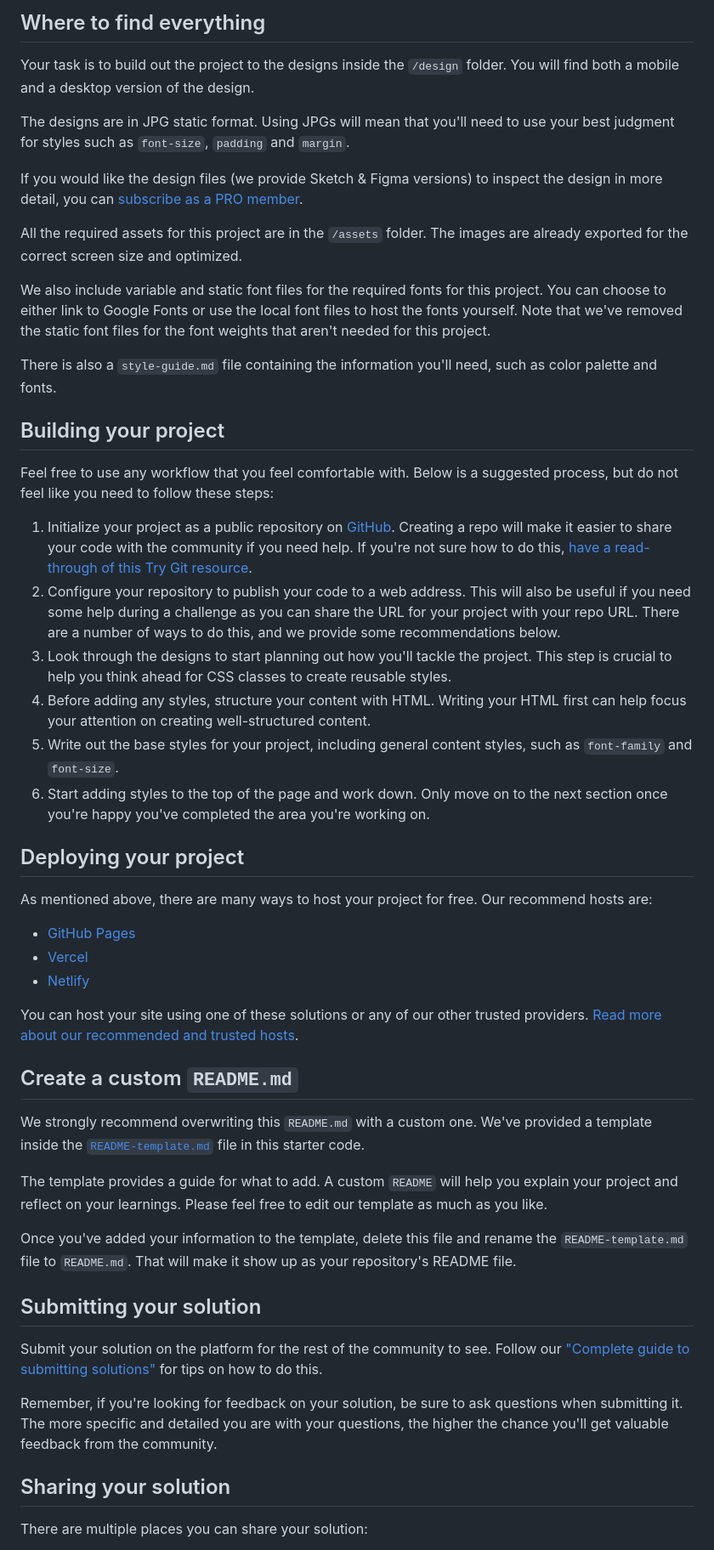
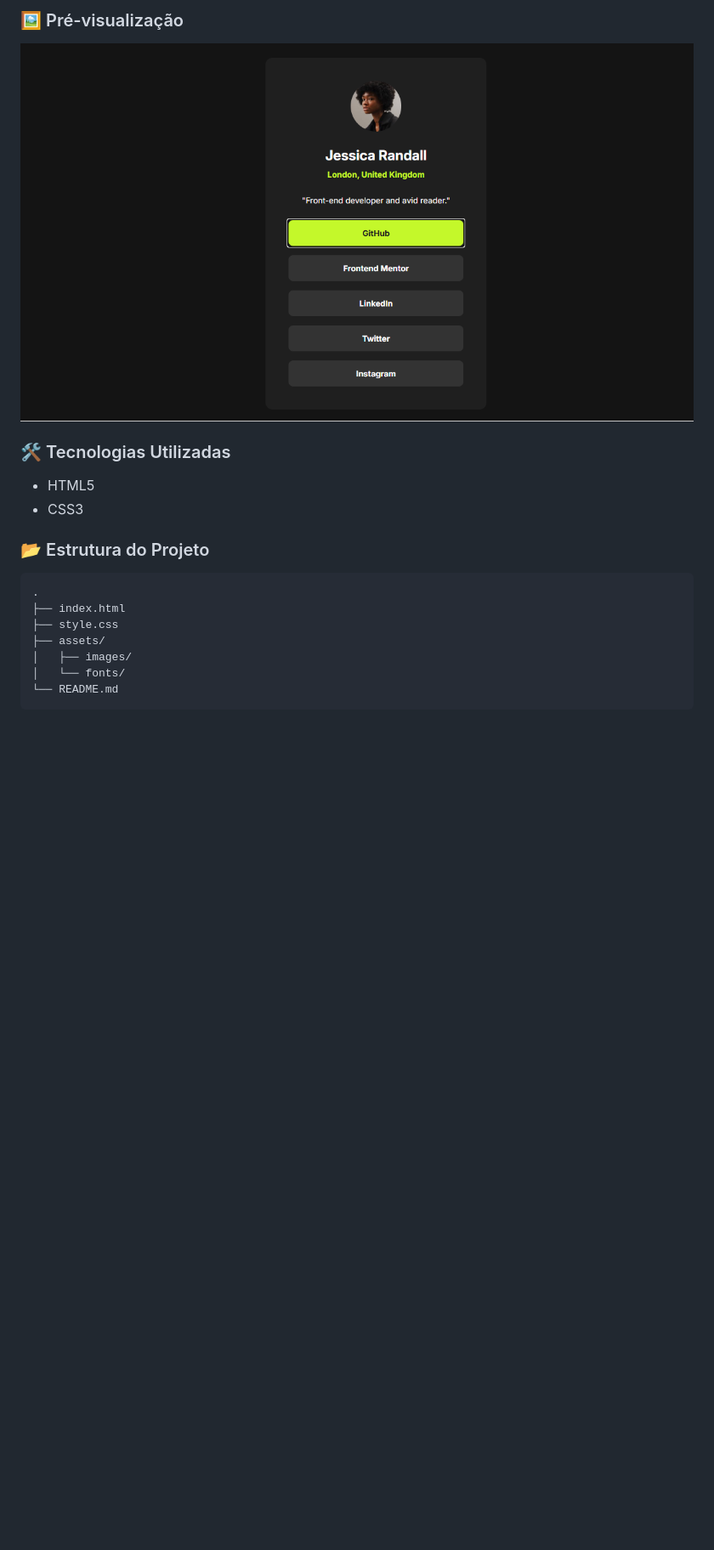
Before and after one commit to pedrohfidg/social-links-profile, a Markdown page: README.md, the part around the change printed below. Shown: that part at 85% size. Drawn GitHub-style; pictures changed too: assets/images/preview.png (added); blank space fills up the shorter version.

````diff
--- a/README.md
+++ b/README.md
@@ -24,54 +53,19 @@ Want some support on the challenge? [Join our community](https://www.frontendmen
 
-## Where to find everything
+### 🖼 Pré-visualização
+![Prévia do Projeto](./assets/images/preview.png)
 
-Your task is to build out the project to the designs inside the `/design` folder. You will find both a mobile and a desktop version of the design.
+### 🛠 Tecnologias Utilizadas
+- HTML5
+- CSS3
 
-The designs are in JPG static format. Using JPGs will mean that you'll need to use your best judgment for styles such as `font-size`, `padding` and `margin`.
+### 📂 Estrutura do Projeto
+```
+.
+├── index.html
+├── style.css
+├── assets/
+│   ├── images/
+│   └── fonts/
+└── README.md
+```
 
-If you would like the design files (we provide Sketch & Figma versions) to inspect the design in more detail, you can [subscribe as a PRO member](https://www.frontendmentor.io/pro).
-
-All the required assets for this project are in the `/assets` folder. The images are already exported for the correct screen size and optimized.
-
-We also include variable and static font files for the required fonts for this project. You can choose to either link to Google Fonts or use the local font files to host the fonts yourself. Note that we've removed the static font files for the font weights that aren't needed for this project.
-
-There is also a `style-guide.md` file containing the information you'll need, such as color palette and fonts.
-
-## Building your project
-
-Feel free to use any workflow that you feel comfortable with. Below is a suggested process, but do not feel like you need to follow these steps:
-
-1. Initialize your project as a public repository on [GitHub](https://github.com/). Creating a repo will make it easier to share your code with the community if you need help. If you're not sure how to do this, [have a read-through of this Try Git resource](https://try.github.io/).
-2. Configure your repository to publish your code to a web address. This will also be useful if you need some help during a challenge as you can share the URL for your project with your repo URL. There are a number of ways to do this, and we provide some recommendations below.
-3. Look through the designs to start planning out how you'll tackle the project. This step is crucial to help you think ahead for CSS classes to create reusable styles.
-4. Before adding any styles, structure your content with HTML. Writing your HTML first can help focus your attention on creating well-structured content.
-5. Write out the base styles for your project, including general content styles, such as `font-family` and `font-size`.
-6. Start adding styles to the top of the page and work down. Only move on to the next section once you're happy you've completed the area you're working on.
-
-## Deploying your project
-
-As mentioned above, there are many ways to host your project for free. Our recommend hosts are:
-
-- [GitHub Pages](https://pages.github.com/)
-- [Vercel](https://vercel.com/)
-- [Netlify](https://www.netlify.com/)
-
-You can host your site using one of these solutions or any of our other trusted providers. [Read more about our recommended and trusted hosts](https://medium.com/frontend-mentor/frontend-mentor-trusted-hosting-providers-bf000dfebe).
-
-## Create a custom `README.md`
-
-We strongly recommend overwriting this `README.md` with a custom one. We've provided a template inside the [`README-template.md`](./README-template.md) file in this starter code.
-
-The template provides a guide for what to add. A custom `README` will help you explain your project and reflect on your learnings. Please feel free to edit our template as much as you like.
-
-Once you've added your information to the template, delete this file and rename the `README-template.md` file to `README.md`. That will make it show up as your repository's README file.
-
-## Submitting your solution
-
-Submit your solution on the platform for the rest of the community to see. Follow our ["Complete guide to submitting solutions"](https://medium.com/frontend-mentor/a-complete-guide-to-submitting-solutions-on-frontend-mentor-ac6384162248) for tips on how to do this.
-
-Remember, if you're looking for feedback on your solution, be sure to ask questions when submitting it. The more specific and detailed you are with your questions, the higher the chance you'll get valuable feedback from the community.
-
-## Sharing your solution
-
-There are multiple places you can share your solution:
-
````
Also changed, not shown: other parts of README.md (+47 -28 lines), README-template.md (deleted, +0 -110 lines), style-guide.md (deleted, +0 -33 lines), 1 other file.
